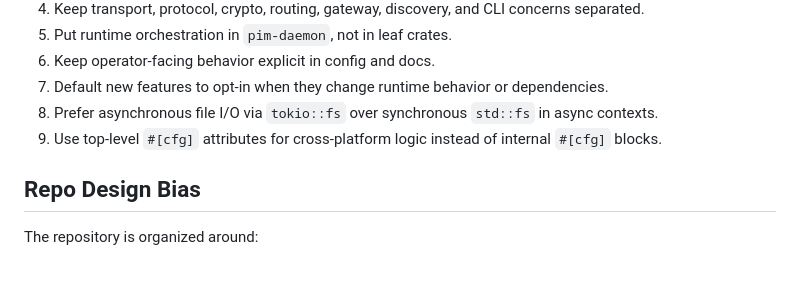
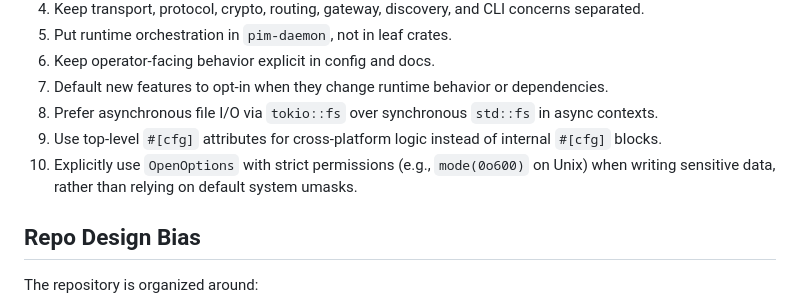
Before and after one commit to Astervia/proximity-internet-mesh, a Markdown page: .agent/core/CONVENTIONS.md, the part around the change. Rendered like a GitHub page; blank space fills up the shorter version.

Commit message:
Docs: Add secure file permissions rule to CONVENTIONS.md
Updates `.agent/core/CONVENTIONS.md` to include a new rule instructing agents to explicitly use `OpenOptions` with strict permissions (e.g., `mode(0o600)` on Unix) when writing sensitive data, rather than relying on default system umasks. This rule is grounded in recent learnings from a security vulnerability fix regarding the node's private Ed25519 signing key (`0a6e0cd 🛡️ Sentinel: [HIGH] Secure private key file permissions`).

```diff
--- a/.agent/core/CONVENTIONS.md
+++ b/.agent/core/CONVENTIONS.md
@@ -13,6 +13,7 @@ These conventions are specific to this repository and should guide agent work.
 7. Default new features to opt-in when they change runtime behavior or dependencies.
 8. Prefer asynchronous file I/O via `tokio::fs` over synchronous `std::fs` in async contexts.
 9. Use top-level `#[cfg]` attributes for cross-platform logic instead of internal `#[cfg]` blocks.
+10. Explicitly use `OpenOptions` with strict permissions (e.g., `mode(0o600)` on Unix) when writing sensitive data, rather than relying on default system umasks.
 
 ## Repo Design Bias
 
```
